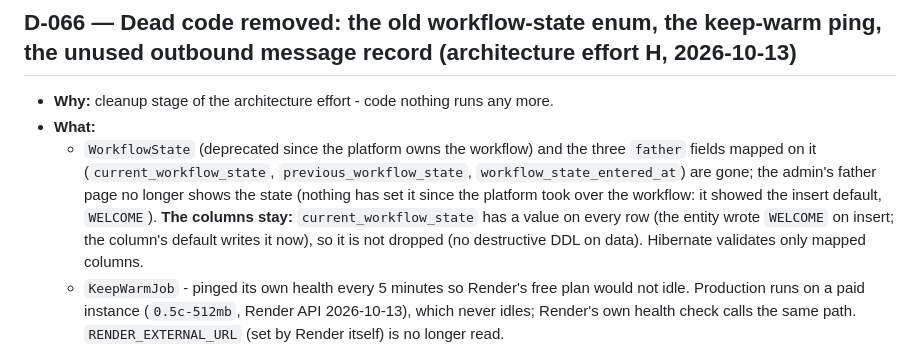
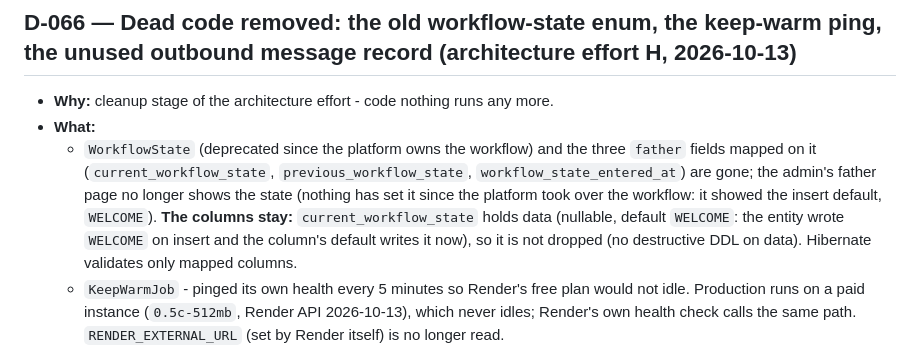
Before and after one commit to orenGaifman/dad-coach, a Markdown page: docs/implementation/DECISIONS.md, the part around the change. GitHub-like rendering.

Commit message:
D-066 review nit: the column holds data (nullable, default WELCOME)
Co-Authored-By: Claude Opus 5.5 <noreply@anthropic.com>

```diff
--- a/docs/implementation/DECISIONS.md
+++ b/docs/implementation/DECISIONS.md
@@ -1508,8 +1508,8 @@ off in the admin, exactly like in Big Boss" (Big Boss D-176, same code shape, sa
   - `WorkflowState` (deprecated since the platform owns the workflow) and the three `father` fields mapped on it
     (`current_workflow_state`, `previous_workflow_state`, `workflow_state_entered_at`) are gone; the admin's father page no
     longer shows the state (nothing has set it since the platform took over the workflow: it showed the insert default,
-    `WELCOME`). **The columns stay:** `current_workflow_state` has a value on every row (the entity wrote `WELCOME` on insert;
-    the column's default writes it now), so it is not dropped (no destructive DDL on data). Hibernate validates only mapped
+    `WELCOME`). **The columns stay:** `current_workflow_state` holds data (nullable, default `WELCOME`: the entity wrote `WELCOME` on
+    insert and the column's default writes it now), so it is not dropped (no destructive DDL on data). Hibernate validates only mapped
     columns.
   - `KeepWarmJob` - pinged its own health every 5 minutes so Render's free plan would not idle. Production runs on a paid
     instance (`0.5c-512mb`, Render API 2026-10-13), which never idles; Render's own health check calls the same path.
```
